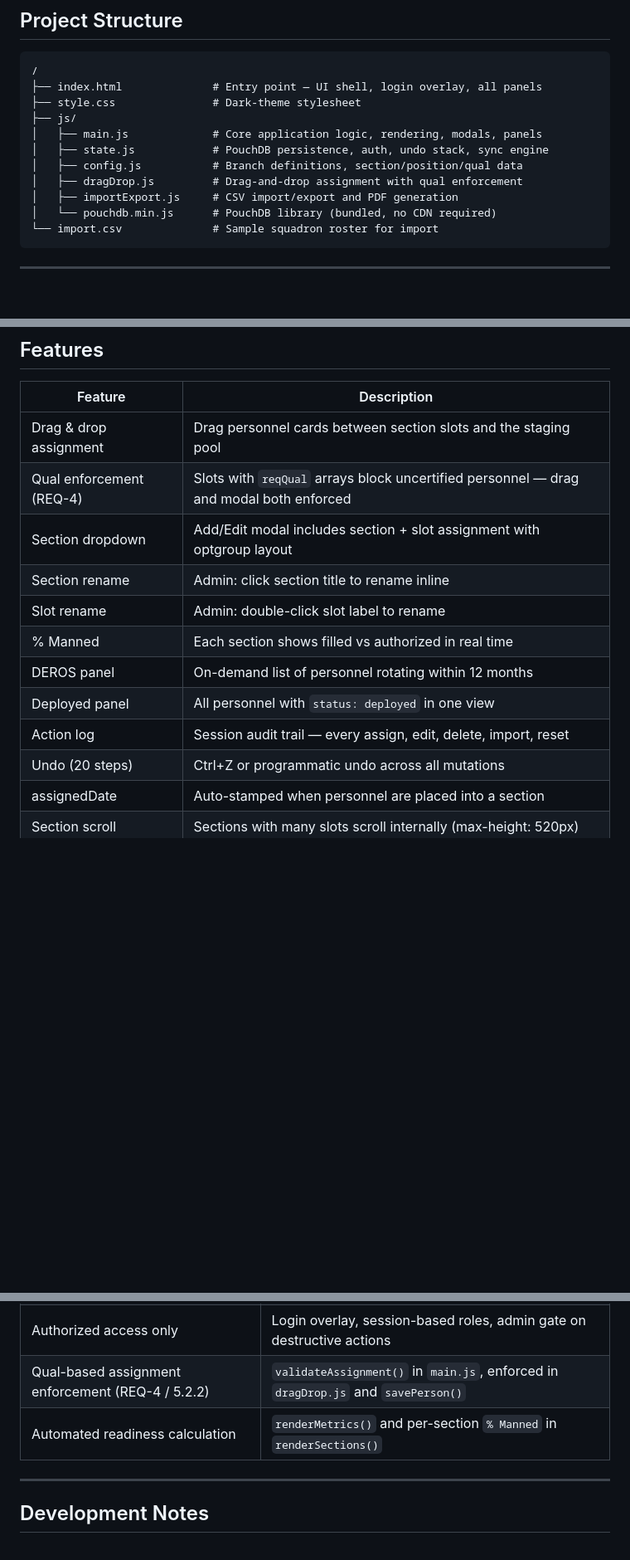
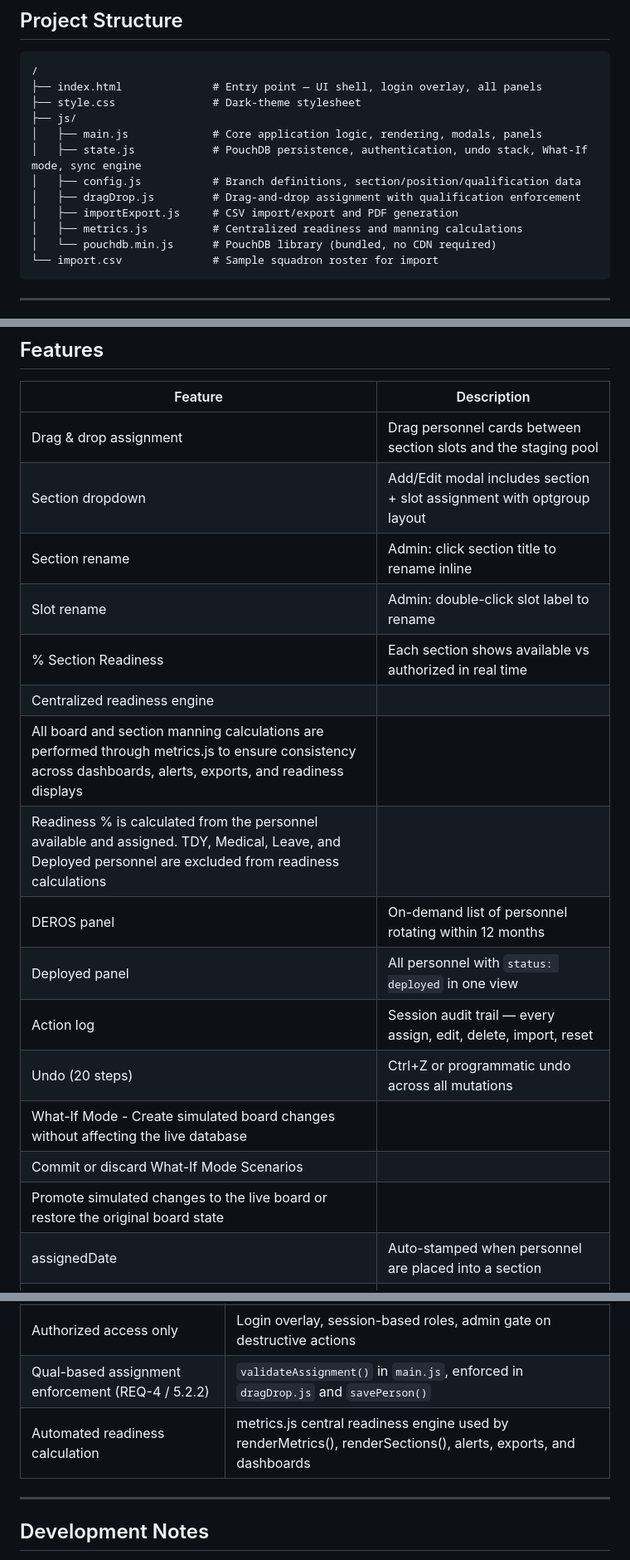
Before and after one commit to xavielpendragon/APTC-495-Squadron-Manning-Board, a Markdown page: README.md, 3 parts joined by grey strips. Shown at 83% size. Drawn GitHub-style; blank space fills up the shorter version.

Commit message:
updated readme to include new features and changes

````diff
--- a/README.md
+++ b/README.md
@@ -12,10 +12,11 @@ A browser-based, offline-first personnel readiness management system for USAF mu
 ├── style.css               # Dark-theme stylesheet
 ├── js/
 │   ├── main.js             # Core application logic, rendering, modals, panels
-│   ├── state.js            # PouchDB persistence, auth, undo stack, sync engine
-│   ├── config.js           # Branch definitions, section/position/qual data
-│   ├── dragDrop.js         # Drag-and-drop assignment with qual enforcement
+│   ├── state.js            # PouchDB persistence, authentication, undo stack, What-If mode, sync engine
+│   ├── config.js           # Branch definitions, section/position/qualification data
+│   ├── dragDrop.js         # Drag-and-drop assignment with qualification enforcement
 │   ├── importExport.js     # CSV import/export and PDF generation
+│   ├── metrics.js          # Centralized readiness and manning calculations
 │   └── pouchdb.min.js      # PouchDB library (bundled, no CDN required)
 └── import.csv              # Sample squadron roster for import
 ```
@@ -52,15 +53,20 @@ For production deployment, replace with a proper authentication backend.
 | Feature | Description |
 |---|---|
 | Drag & drop assignment | Drag personnel cards between section slots and the staging pool |
-| Qual enforcement (REQ-4) | Slots with `reqQual` arrays block uncertified personnel — drag and modal both enforced |
 | Section dropdown | Add/Edit modal includes section + slot assignment with optgroup layout |
 | Section rename | Admin: click section title to rename inline |
 | Slot rename | Admin: double-click slot label to rename |
-| % Manned | Each section shows filled vs authorized in real time |
+| % Section Readiness | Each section shows available vs authorized in real time |
+| Centralized readiness engine |
+| All board and section manning calculations are performed through metrics.js to ensure consistency across dashboards, alerts, exports, and readiness displays |
+| Readiness % is calculated from the personnel available and assigned. TDY, Medical, Leave, and Deployed personnel are excluded from readiness calculations |
 | DEROS panel | On-demand list of personnel rotating within 12 months |
 | Deployed panel | All personnel with `status: deployed` in one view |
 | Action log | Session audit trail — every assign, edit, delete, import, reset |
 | Undo (20 steps) | Ctrl+Z or programmatic undo across all mutations |
+| What-If Mode - Create simulated board changes without affecting the live database |
+| Commit or discard What-If Mode Scenarios |
+| Promote simulated changes to the live board or restore the original board state |
 | assignedDate | Auto-stamped when personnel are placed into a section |
 | Section scroll | Sections with many slots scroll internally (max-height: 520px) |
 | CSV import | Quote-aware parser supports Last, First name format |
@@ -183,7 +196,7 @@ The sync status indicator appears next to the unit name in the header:
 | Remote DB for consistency | `startSync()` in `state.js`, configured via `sync-config.js` |
 | Authorized access only | Login overlay, session-based roles, admin gate on destructive actions |
 | Qual-based assignment enforcement (REQ-4 / 5.2.2) | `validateAssignment()` in `main.js`, enforced in `dragDrop.js` and `savePerson()` |
-| Automated readiness calculation | `renderMetrics()` and per-section `% Manned` in `renderSections()` |
+Automated readiness calculation | metrics.js central readiness engine used by renderMetrics(), renderSections(), alerts, exports, and dashboards
 
 ---
 
````
Also changed, not shown: other parts of README.md (+7 -0 lines).
